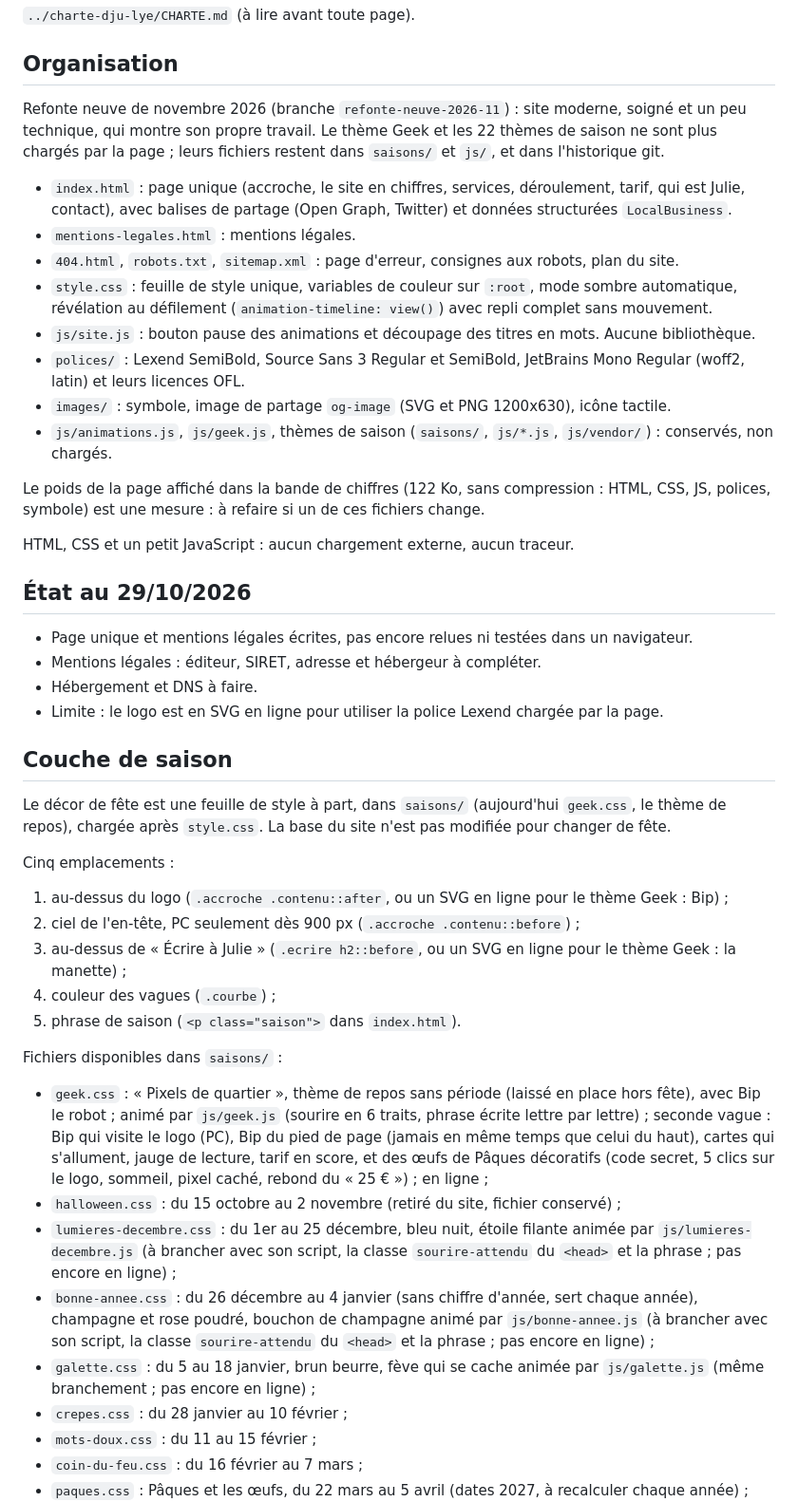
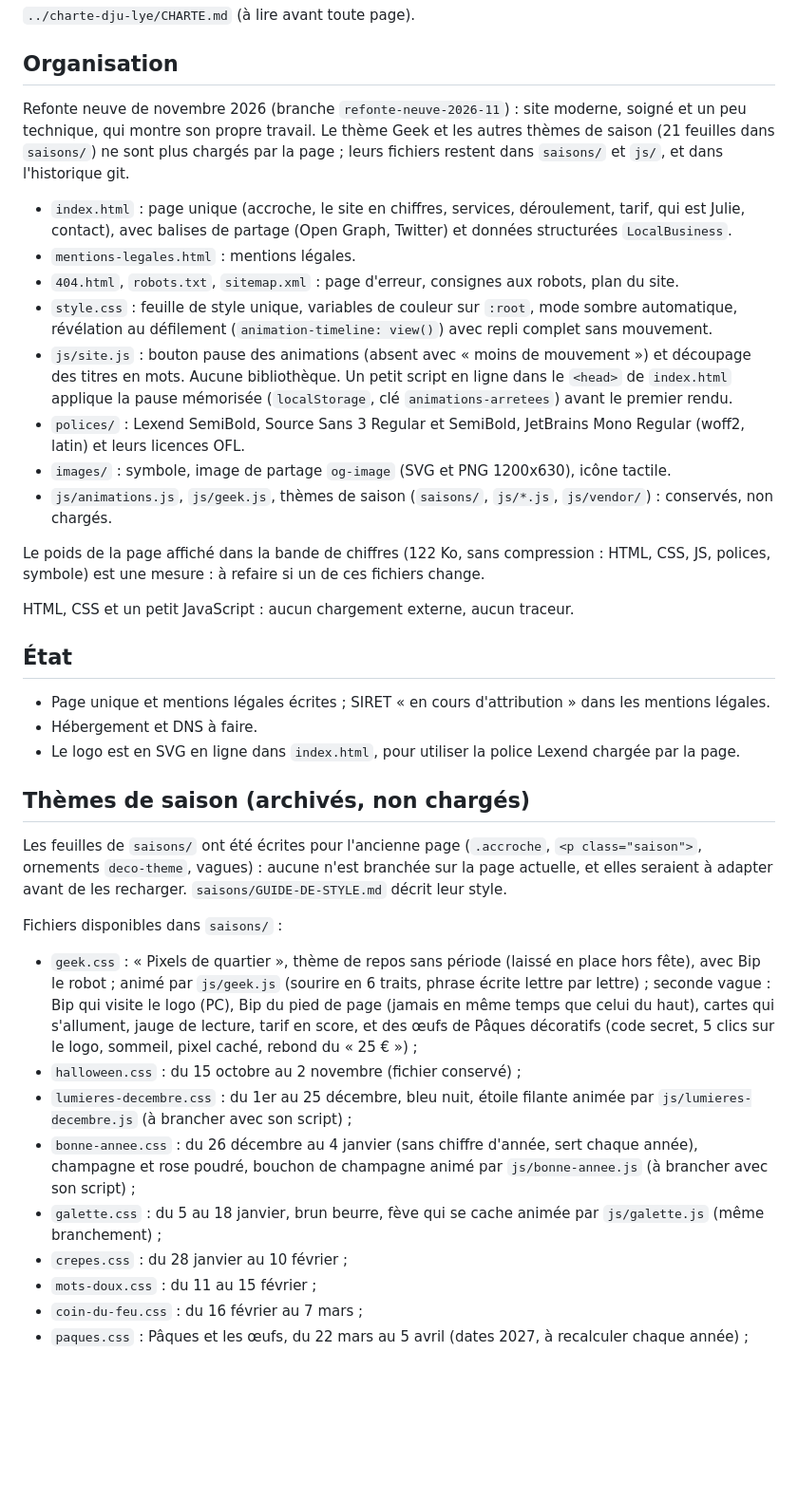
Before and after one commit to Dju-Lye/site-dju-lye, a Markdown page: README.md, the part around one of its changes. Shown at 95% size. Rendered like a GitHub page; blank space fills up the shorter version.

Commit message:
Documentation : README d'accord avec la branche (Geek non chargé, pause dans js/site.js), CHANGELOG des corrections

```diff
--- a/README.md
+++ b/README.md
@@ -15,13 +15,13 @@ Enregistrés chez Infomaniak le 29/10/2026.
 
 ## Organisation
 
-Refonte neuve de novembre 2026 (branche `refonte-neuve-2026-11`) : site moderne, soigné et un peu technique, qui montre son propre travail. Le thème Geek et les 22 thèmes de saison ne sont plus chargés par la page ; leurs fichiers restent dans `saisons/` et `js/`, et dans l'historique git.
+Refonte neuve de novembre 2026 (branche `refonte-neuve-2026-11`) : site moderne, soigné et un peu technique, qui montre son propre travail. Le thème Geek et les autres thèmes de saison (21 feuilles dans `saisons/`) ne sont plus chargés par la page ; leurs fichiers restent dans `saisons/` et `js/`, et dans l'historique git.
 
 - `index.html` : page unique (accroche, le site en chiffres, services, déroulement, tarif, qui est Julie, contact), avec balises de partage (Open Graph, Twitter) et données structurées `LocalBusiness`.
 - `mentions-legales.html` : mentions légales.
 - `404.html`, `robots.txt`, `sitemap.xml` : page d'erreur, consignes aux robots, plan du site.
 - `style.css` : feuille de style unique, variables de couleur sur `:root`, mode sombre automatique, révélation au défilement (`animation-timeline: view()`) avec repli complet sans mouvement.
-- `js/site.js` : bouton pause des animations et découpage des titres en mots. Aucune bibliothèque.
+- `js/site.js` : bouton pause des animations (absent avec « moins de mouvement ») et découpage des titres en mots. Aucune bibliothèque. Un petit script en ligne dans le `<head>` de `index.html` applique la pause mémorisée (`localStorage`, clé `animations-arretees`) avant le premier rendu.
 - `polices/` : Lexend SemiBold, Source Sans 3 Regular et SemiBold, JetBrains Mono Regular (woff2, latin) et leurs licences OFL.
 - `images/` : symbole, image de partage `og-image` (SVG et PNG 1200x630), icône tactile.
 - `js/animations.js`, `js/geek.js`, thèmes de saison (`saisons/`, `js/*.js`, `js/vendor/`) : conservés, non chargés.
@@ -30,30 +30,22 @@ Le poids de la page affiché dans la bande de chiffres (122 Ko, sans compression
 
 HTML, CSS et un petit JavaScript : aucun chargement externe, aucun traceur.
 
-## État au 29/10/2026
+## État
 
-- Page unique et mentions légales écrites, pas encore relues ni testées dans un navigateur.
-- Mentions légales : éditeur, SIRET, adresse et hébergeur à compléter.
+- Page unique et mentions légales écrites ; SIRET « en cours d'attribution » dans les mentions légales.
 - Hébergement et DNS à faire.
-- Limite : le logo est en SVG en ligne pour utiliser la police Lexend chargée par la page.
+- Le logo est en SVG en ligne dans `index.html`, pour utiliser la police Lexend chargée par la page.
 
-## Couche de saison
+## Thèmes de saison (archivés, non chargés)
 
-Le décor de fête est une feuille de style à part, dans `saisons/` (aujourd'hui `geek.css`, le thème de repos), chargée après `style.css`. La base du site n'est pas modifiée pour changer de fête.
-
-Cinq emplacements :
-1. au-dessus du logo (`.accroche .contenu::after`, ou un SVG en ligne pour le thème Geek : Bip) ;
-2. ciel de l'en-tête, PC seulement dès 900 px (`.accroche .contenu::before`) ;
-3. au-dessus de « Écrire à Julie » (`.ecrire h2::before`, ou un SVG en ligne pour le thème Geek : la manette) ;
-4. couleur des vagues (`.courbe`) ;
-5. phrase de saison (`<p class="saison">` dans `index.html`).
+Les feuilles de `saisons/` ont été écrites pour l'ancienne page (`.accroche`, `<p class="saison">`, ornements `deco-theme`, vagues) : aucune n'est branchée sur la page actuelle, et elles seraient à adapter avant de les recharger. `saisons/GUIDE-DE-STYLE.md` décrit leur style.
 
 Fichiers disponibles dans `saisons/` :
-- `geek.css` : « Pixels de quartier », thème de repos sans période (laissé en place hors fête), avec Bip le robot ; animé par `js/geek.js` (sourire en 6 traits, phrase écrite lettre par lettre) ; seconde vague : Bip qui visite le logo (PC), Bip du pied de page (jamais en même temps que celui du haut), cartes qui s'allument, jauge de lecture, tarif en score, et des œufs de Pâques décoratifs (code secret, 5 clics sur le logo, sommeil, pixel caché, rebond du « 25 € ») ; en ligne ;
-- `halloween.css` : du 15 octobre au 2 novembre (retiré du site, fichier conservé) ;
-- `lumieres-decembre.css` : du 1er au 25 décembre, bleu nuit, étoile filante animée par `js/lumieres-decembre.js` (à brancher avec son script, la classe `sourire-attendu` du `<head>` et la phrase ; pas encore en ligne) ;
-- `bonne-annee.css` : du 26 décembre au 4 janvier (sans chiffre d'année, sert chaque année), champagne et rose poudré, bouchon de champagne animé par `js/bonne-annee.js` (à brancher avec son script, la classe `sourire-attendu` du `<head>` et la phrase ; pas encore en ligne) ;
-- `galette.css` : du 5 au 18 janvier, brun beurre, fève qui se cache animée par `js/galette.js` (même branchement ; pas encore en ligne) ;
+- `geek.css` : « Pixels de quartier », thème de repos sans période (laissé en place hors fête), avec Bip le robot ; animé par `js/geek.js` (sourire en 6 traits, phrase écrite lettre par lettre) ; seconde vague : Bip qui visite le logo (PC), Bip du pied de page (jamais en même temps que celui du haut), cartes qui s'allument, jauge de lecture, tarif en score, et des œufs de Pâques décoratifs (code secret, 5 clics sur le logo, sommeil, pixel caché, rebond du « 25 € ») ;
+- `halloween.css` : du 15 octobre au 2 novembre (fichier conservé) ;
+- `lumieres-decembre.css` : du 1er au 25 décembre, bleu nuit, étoile filante animée par `js/lumieres-decembre.js` (à brancher avec son script) ;
+- `bonne-annee.css` : du 26 décembre au 4 janvier (sans chiffre d'année, sert chaque année), champagne et rose poudré, bouchon de champagne animé par `js/bonne-annee.js` (à brancher avec son script) ;
+- `galette.css` : du 5 au 18 janvier, brun beurre, fève qui se cache animée par `js/galette.js` (même branchement) ;
 - `crepes.css` : du 28 janvier au 10 février ;
 - `mots-doux.css` : du 11 au 15 février ;
 - `coin-du-feu.css` : du 16 février au 7 mars ;
```
Also changed, not shown: other parts of README.md (+4 -5 lines), CHANGELOG.md (+1 -0 lines).
